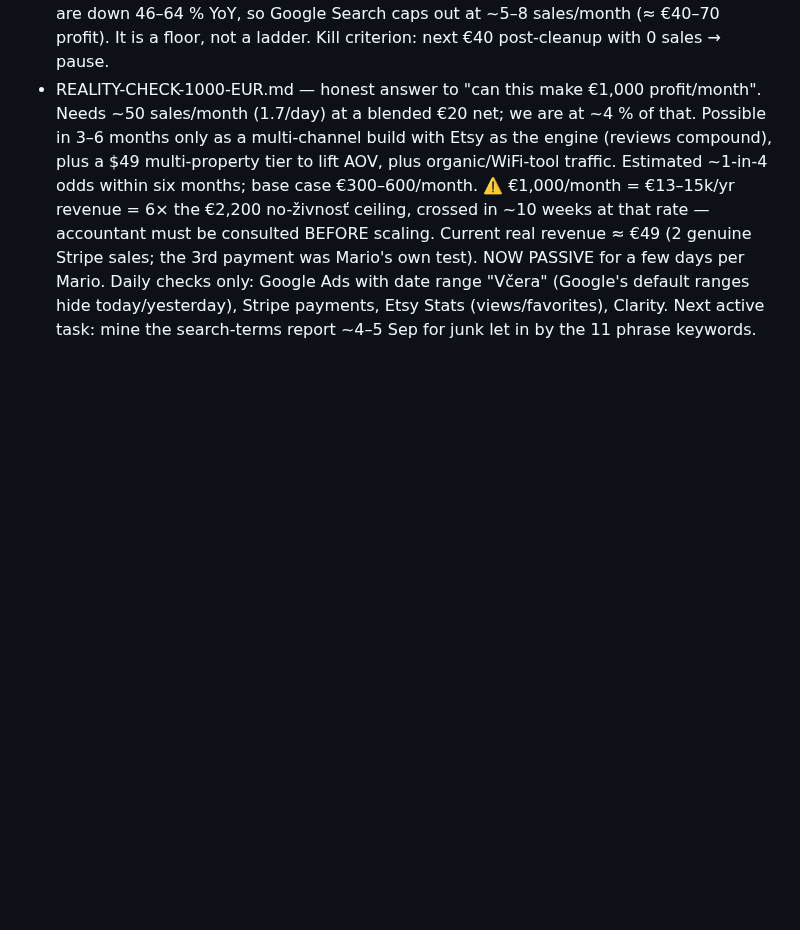
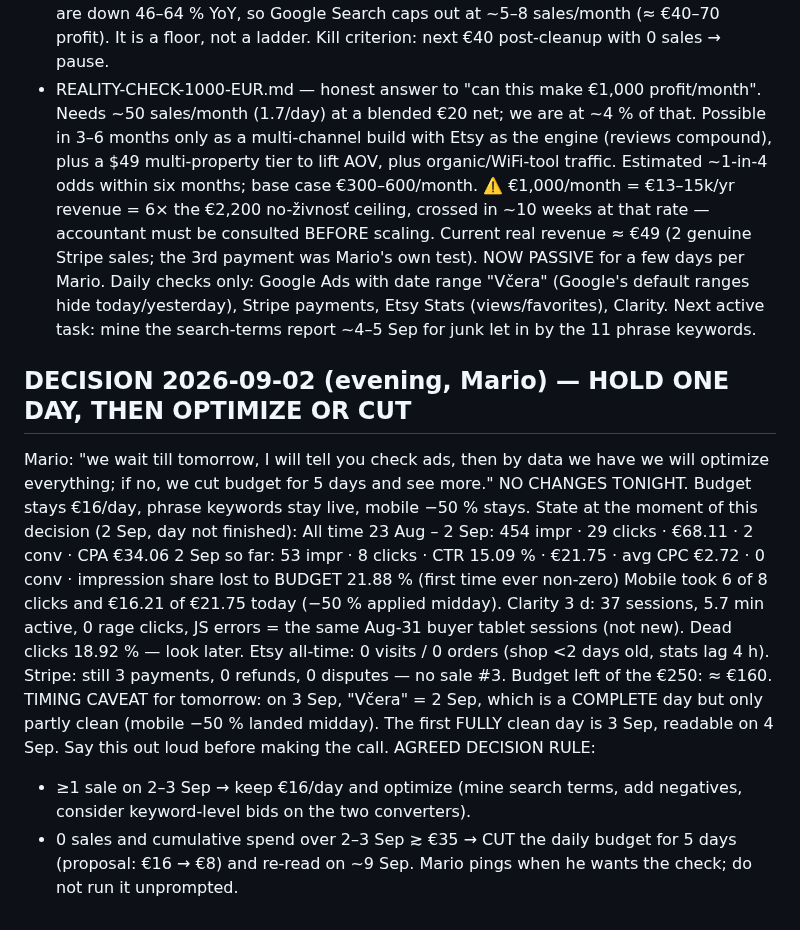
Before and after one commit to molecoder22/makewelcomebook, a Markdown page: PLAN.md, the part around the change. Rendered like a GitHub page; blank space fills up the shorter version.

Commit message:
Decision: hold one day, then optimize on data or cut budget for 5 days
Co-Authored-By: Claude Opus 5 <noreply@anthropic.com>

```diff
--- a/PLAN.md
+++ b/PLAN.md
@@ -762,3 +762,28 @@ NOW PASSIVE for a few days per Mario. Daily checks only: Google Ads with date
 range "Včera" (Google's default ranges hide today/yesterday), Stripe payments,
 Etsy Stats (views/favorites), Clarity. Next active task: mine the search-terms
 report ~4–5 Sep for junk let in by the 11 phrase keywords.
+
+## DECISION 2026-09-02 (evening, Mario) — HOLD ONE DAY, THEN OPTIMIZE OR CUT
+Mario: "we wait till tomorrow, I will tell you check ads, then by data we have
+we will optimize everything; if no, we cut budget for 5 days and see more."
+NO CHANGES TONIGHT. Budget stays €16/day, phrase keywords stay live, mobile
+−50 % stays.
+State at the moment of this decision (2 Sep, day not finished):
+  All time 23 Aug – 2 Sep: 454 impr · 29 clicks · €68.11 · 2 conv · CPA €34.06
+  2 Sep so far: 53 impr · 8 clicks · CTR 15.09 % · €21.75 · avg CPC €2.72 ·
+    0 conv · impression share lost to BUDGET 21.88 % (first time ever non-zero)
+  Mobile took 6 of 8 clicks and €16.21 of €21.75 today (−50 % applied midday).
+  Clarity 3 d: 37 sessions, 5.7 min active, 0 rage clicks, JS errors = the same
+    Aug-31 buyer tablet sessions (not new). Dead clicks 18.92 % — look later.
+  Etsy all-time: 0 visits / 0 orders (shop <2 days old, stats lag 4 h).
+  Stripe: still 3 payments, 0 refunds, 0 disputes — no sale #3.
+  Budget left of the €250: ≈ €160.
+TIMING CAVEAT for tomorrow: on 3 Sep, "Včera" = 2 Sep, which is a COMPLETE day
+but only partly clean (mobile −50 % landed midday). The first FULLY clean day is
+3 Sep, readable on 4 Sep. Say this out loud before making the call.
+AGREED DECISION RULE:
+  * ≥1 sale on 2–3 Sep → keep €16/day and optimize (mine search terms, add
+    negatives, consider keyword-level bids on the two converters).
+  * 0 sales and cumulative spend over 2–3 Sep ≳ €35 → CUT the daily budget for
+    5 days (proposal: €16 → €8) and re-read on ~9 Sep.
+Mario pings when he wants the check; do not run it unprompted.
```
